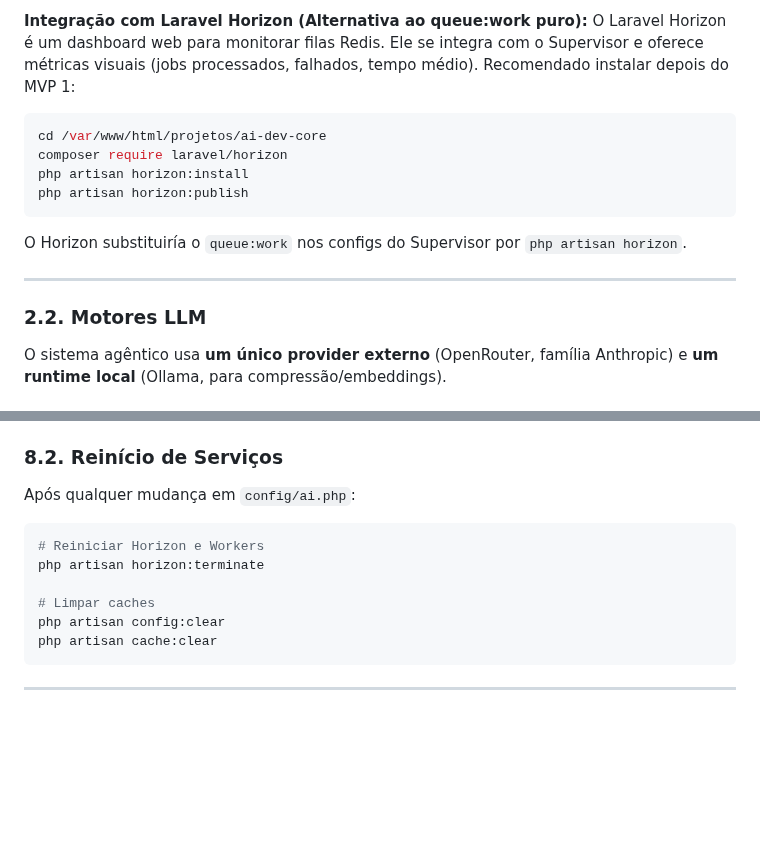
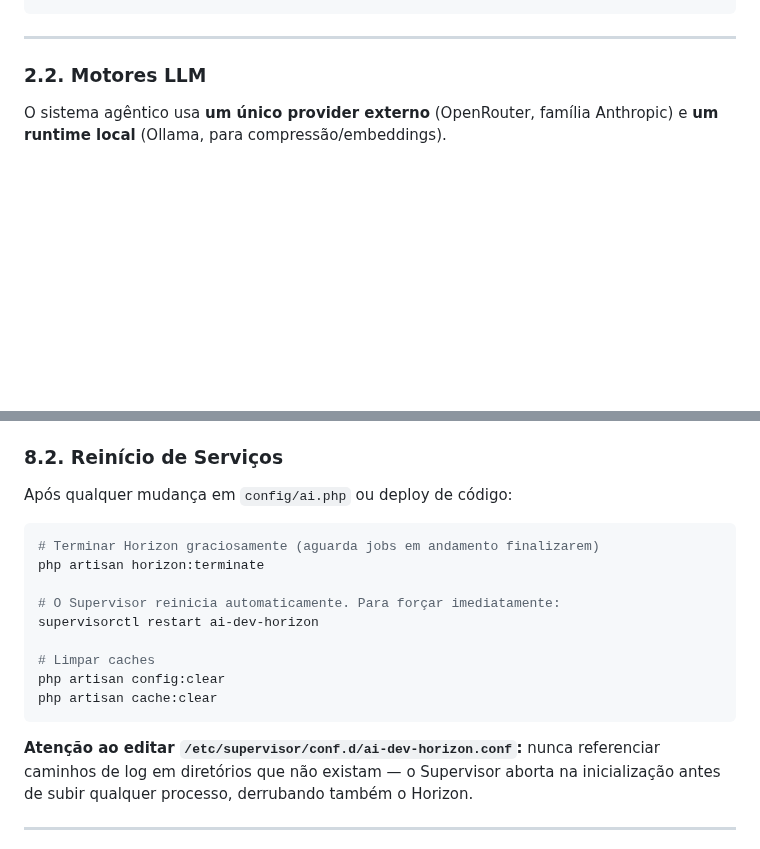
Before and after one commit to italokandrade/ai-dev, a Markdown page: INFRASTRUCTURE.md, 2 parts joined by grey strips. Drawn GitHub-style; blank space fills up the shorter version.

````diff
--- a/INFRASTRUCTURE.md
+++ b/INFRASTRUCTURE.md
@@ -106,16 +97,4 @@ sudo supervisorctl status
 ```
-
-**Integração com Laravel Horizon (Alternativa ao queue:work puro):**
-O Laravel Horizon é um dashboard web para monitorar filas Redis. Ele se integra com o Supervisor e oferece métricas visuais (jobs processados, falhados, tempo médio). Recomendado instalar depois do MVP 1:
-
-```bash
-cd /var/www/html/projetos/ai-dev-core
-composer require laravel/horizon
-php artisan horizon:install
-php artisan horizon:publish
-```
-
-O Horizon substituiría o `queue:work` nos configs do Supervisor por `php artisan horizon`.
 
 ---
 
@@ -564,16 +543,21 @@ Três arquivos compõem o pipeline de sincronização:
 - *(Proxies Python Gemini/Claude foram descontinuados — os arquivos `gemini-proxy.log` / `claude-proxy.log` não são mais gerados.)*
 
 ### 8.2. Reinício de Serviços
-Após qualquer mudança em `config/ai.php`:
+Após qualquer mudança em `config/ai.php` ou deploy de código:
 ```bash
-# Reiniciar Horizon e Workers
+# Terminar Horizon graciosamente (aguarda jobs em andamento finalizarem)
 php artisan horizon:terminate
+
+# O Supervisor reinicia automaticamente. Para forçar imediatamente:
+supervisorctl restart ai-dev-horizon
 
 # Limpar caches
 php artisan config:clear
 php artisan cache:clear
 ```
 
+**Atenção ao editar `/etc/supervisor/conf.d/ai-dev-horizon.conf`:** nunca referenciar caminhos de log em diretórios que não existam — o Supervisor aborta na inicialização antes de subir qualquer processo, derrubando também o Horizon.
+
 ---
 
 **Nota Final:** Todo o sistema agêntico usa `openrouter` com família Anthropic (Opus 4.7 / Sonnet 4.6 / Haiku 4.5). Único `.env` necessário: `OPENROUTER_API_KEY`. Os proxies Python legados (8001/8002) foram **descontinuados** — não há proxy local intermediário.
````
Also changed, not shown: other parts of INFRASTRUCTURE.md (+28 -37 lines).
